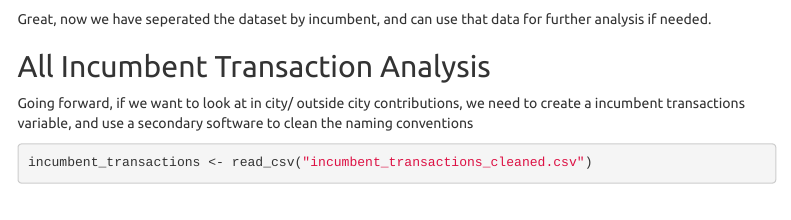
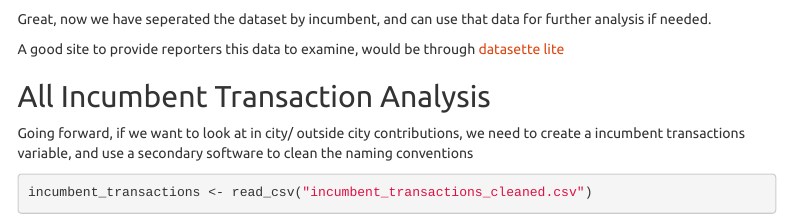
Before and after one commit to MichaelZhangReporter/Houston_Campaign_Finance, an R Markdown document (Houston_Finance.Rmd): the page in a window 1100 px wide, from 5540 px down. Rendered offline with R 4.5, knitr and Pandoc, with nearby package versions; some code elsewhere in the file could not run offline; menus at the side of the page are left out.

Commit message:
added datasette lite

```diff
--- a/Houston_Finance.Rmd
+++ b/Houston_Finance.Rmd
@@ -192,6 +192,7 @@ top_5_data %>%
 
 Great, now we have seperated the dataset by incumbent, and can use that data for further analysis if needed.
 
+A good site to provide reporters this data to examine, would be through [datasette lite](https://lite.datasette.io/?csv=https%3A%2F%2Fraw.githubusercontent.com%2FMichaelZhangReporter%2FHouston_Campaign_Finance%2Fmain%2FAlcorn_Csv.csv)
 
 ## All Incumbent Transaction Analysis
 
```
Also changed, not shown: 1 other file.
